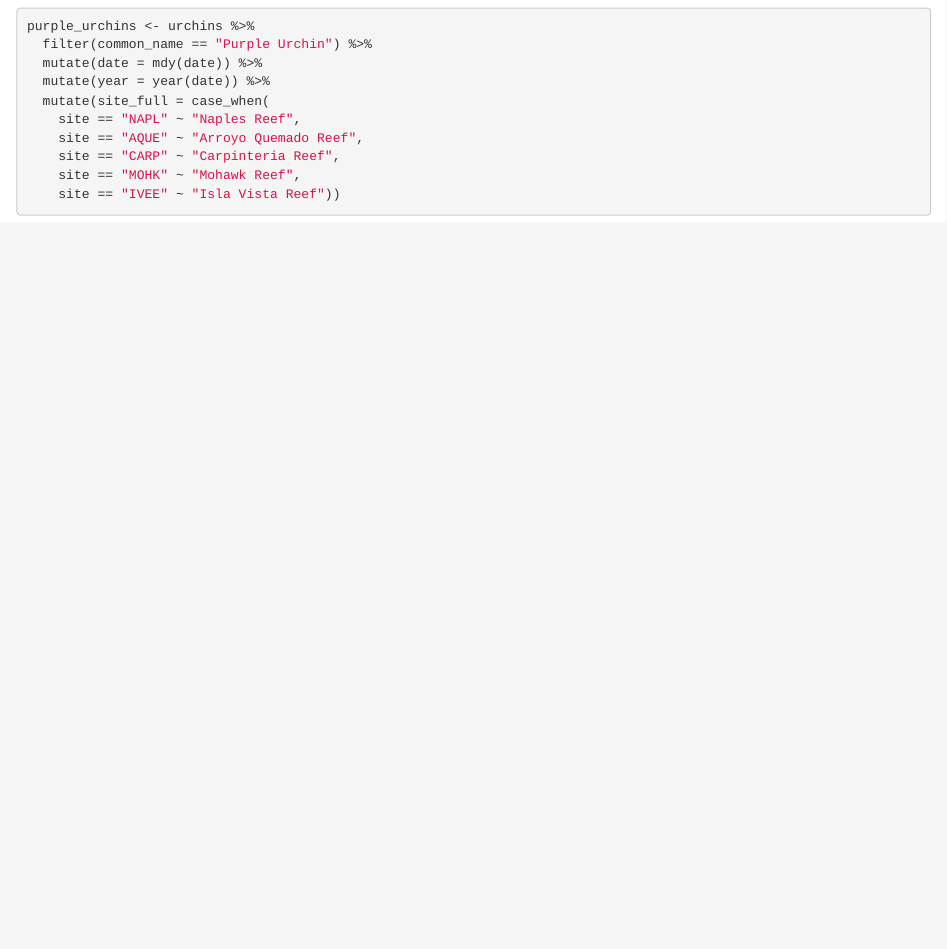
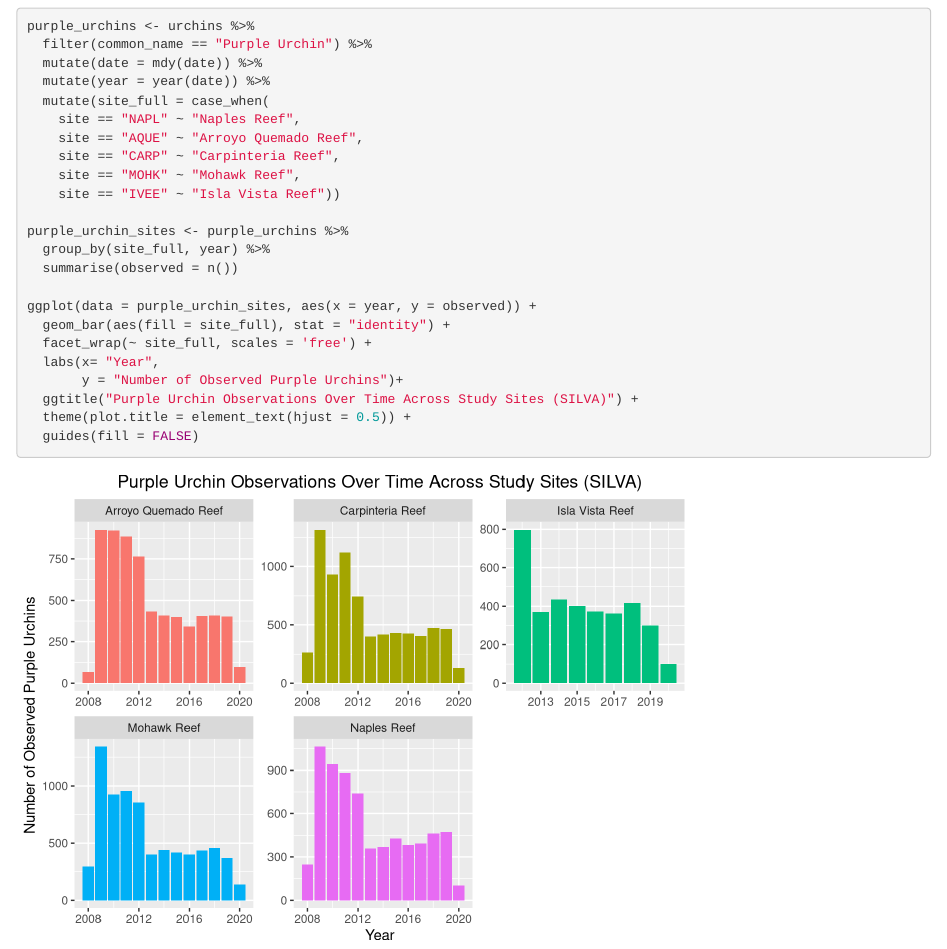
Before and after one commit to German-Sil/a3-task3-task4-gs, an R Markdown document (code/a3_task3_german_silva.Rmd): the page in a window 1100 px wide, from 2310 px down. Rendered offline with R 4.5, knitr and Pandoc, with nearby package versions; column names are cleaned by a stand-in for the janitor package.

Commit message:
added code up to the third step of Section 2

````diff
--- a/code/a3_task3_german_silva.Rmd
+++ b/code/a3_task3_german_silva.Rmd
@@ -96,4 +96,17 @@ purple_urchins <- urchins %>%
     site == "CARP" ~ "Carpinteria Reef",
     site == "MOHK" ~ "Mohawk Reef",
     site == "IVEE" ~ "Isla Vista Reef"))
+
+purple_urchin_sites <- purple_urchins %>%
+  group_by(site_full, year) %>%
+  summarise(observed = n())
+
+ggplot(data = purple_urchin_sites, aes(x = year, y = observed)) +
+  geom_bar(aes(fill = site_full), stat = "identity") +
+  facet_wrap(~ site_full, scales = 'free') +
+  labs(x= "Year",
+       y = "Number of Observed Purple Urchins")+
+  ggtitle("Purple Urchin Observations Over Time Across Study Sites (SILVA)") +
+  theme(plot.title = element_text(hjust = 0.5)) +
+  guides(fill = FALSE)
 ```
````
Also changed, not shown: code/a3_task3_german_silva.html.
